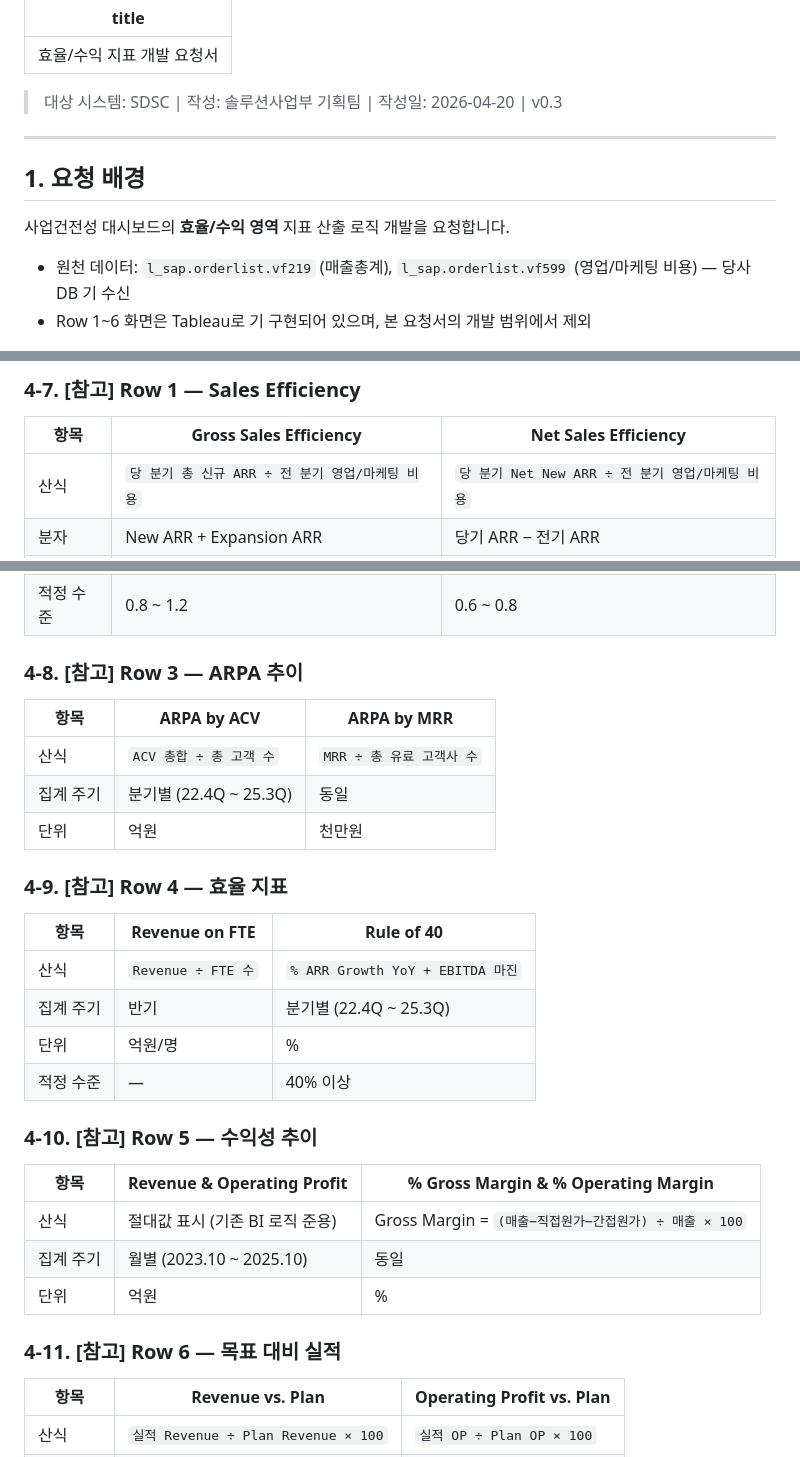
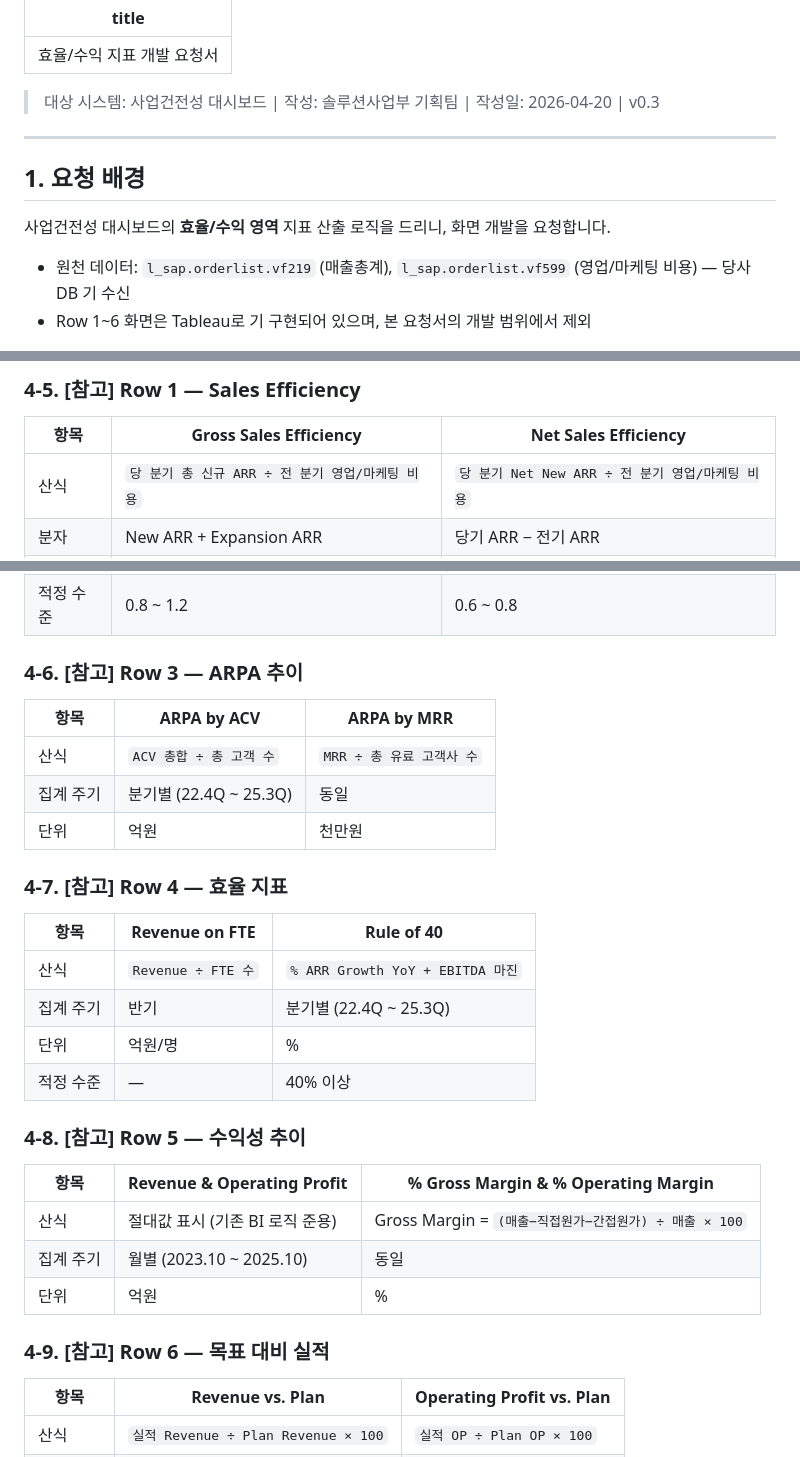
Before and after one commit to juree85-netizen/business-health-dashboard, a Markdown page: efficiency_profit_dev_request.md, 3 parts joined by grey strips. Drawn GitHub-style.

```diff
--- a/efficiency_profit_dev_request.md
+++ b/efficiency_profit_dev_request.md
@@ -2,13 +2,13 @@
 title: 효율/수익 지표 개발 요청서
 ---
 
-> 대상 시스템: SDSC | 작성: 솔루션사업부 기획팀 | 작성일: 2026-04-20 | v0.3
+> 대상 시스템: 사업건전성 대시보드 | 작성: 솔루션사업부 기획팀 | 작성일: 2026-04-20 | v0.3
 
 ---
 
 ## 1. 요청 배경
 
-사업건전성 대시보드의 **효율/수익 영역** 지표 산출 로직 개발을 요청합니다.
+사업건전성 대시보드의 **효율/수익 영역** 지표 산출 로직을 드리니, 화면 개발을 요청합니다.
 
 - 원천 데이터: `l_sap.orderlist.vf219` (매출총계), `l_sap.orderlist.vf599` (영업/마케팅 비용) — 당사 DB 기 수신
 - Row 1~6 화면은 Tableau로 기 구현되어 있으며, 본 요청서의 개발 범위에서 제외
@@ -114,5 +104,5 @@ title: 효율/수익 지표 개발 요청서
 
-### 4-7. [참고] Row 1 — Sales Efficiency
+### 4-5. [참고] Row 1 — Sales Efficiency
 
 | 항목 | Gross Sales Efficiency | Net Sales Efficiency |
 |------|----------------------|---------------------|
@@ -123,7 +113,7 @@ title: 효율/수익 지표 개발 요청서
 | 단위 | 배수 | 동일 |
 | 적정 수준 | 0.8 ~ 1.2 | 0.6 ~ 0.8 |
 
-### 4-8. [참고] Row 3 — ARPA 추이
+### 4-6. [참고] Row 3 — ARPA 추이
 
 | 항목 | ARPA by ACV | ARPA by MRR |
 |------|------------|------------|
@@ -131,7 +121,7 @@ title: 효율/수익 지표 개발 요청서
 | 집계 주기 | 분기별 (22.4Q ~ 25.3Q) | 동일 |
 | 단위 | 억원 | 천만원 |
 
-### 4-9. [참고] Row 4 — 효율 지표
+### 4-7. [참고] Row 4 — 효율 지표
 
 | 항목 | Revenue on FTE | Rule of 40 |
 |------|---------------|-----------|
@@ -140,7 +130,7 @@ title: 효율/수익 지표 개발 요청서
 | 단위 | 억원/명 | % |
 | 적정 수준 | — | 40% 이상 |
 
-### 4-10. [참고] Row 5 — 수익성 추이
+### 4-8. [참고] Row 5 — 수익성 추이
 
 | 항목 | Revenue & Operating Profit | % Gross Margin & % Operating Margin |
 |------|--------------------------|-------------------------------------|
@@ -148,7 +138,7 @@ title: 효율/수익 지표 개발 요청서
 | 집계 주기 | 월별 (2023.10 ~ 2025.10) | 동일 |
 | 단위 | 억원 | % |
 
-### 4-11. [참고] Row 6 — 목표 대비 실적
+### 4-9. [참고] Row 6 — 목표 대비 실적
 
 | 항목 | Revenue vs. Plan | Operating Profit vs. Plan |
 |------|-----------------|--------------------------|
```
Also changed, not shown: other parts of efficiency_profit_dev_request.md (+14 -24 lines).
